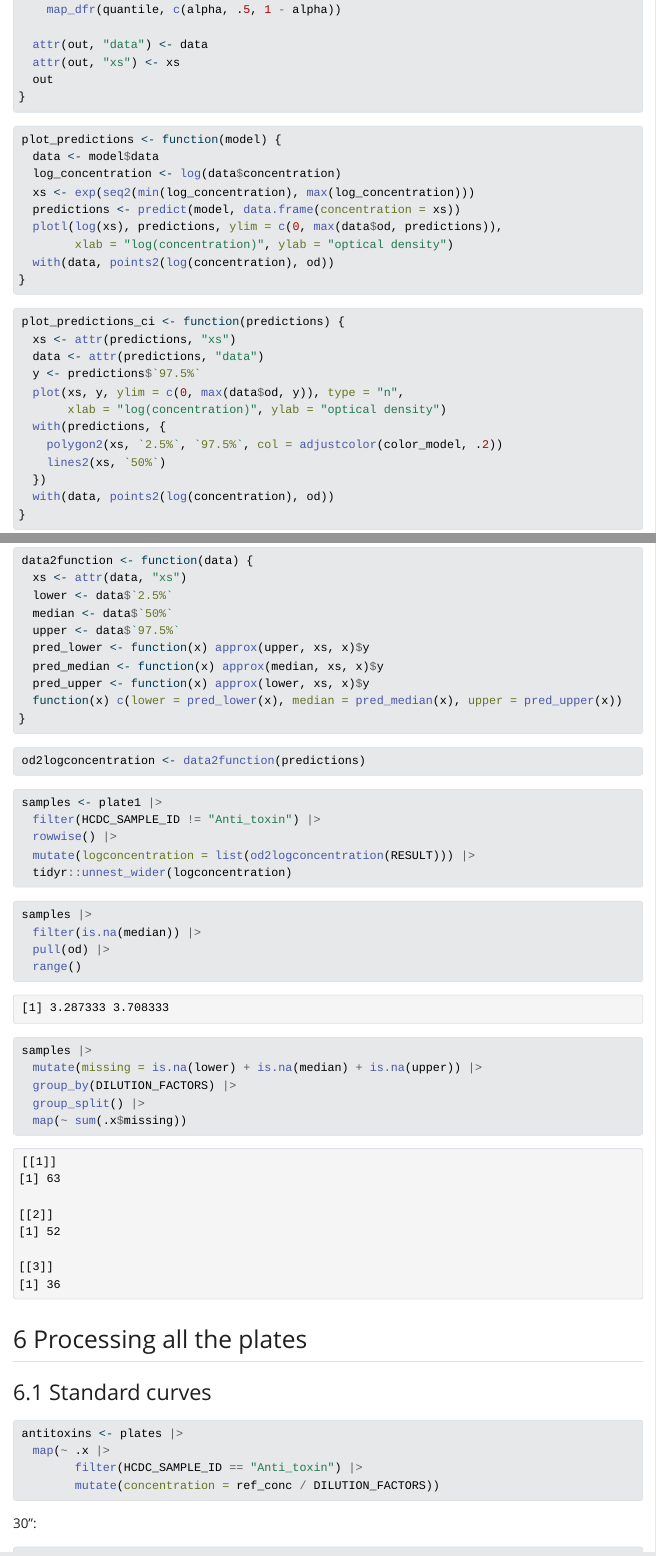
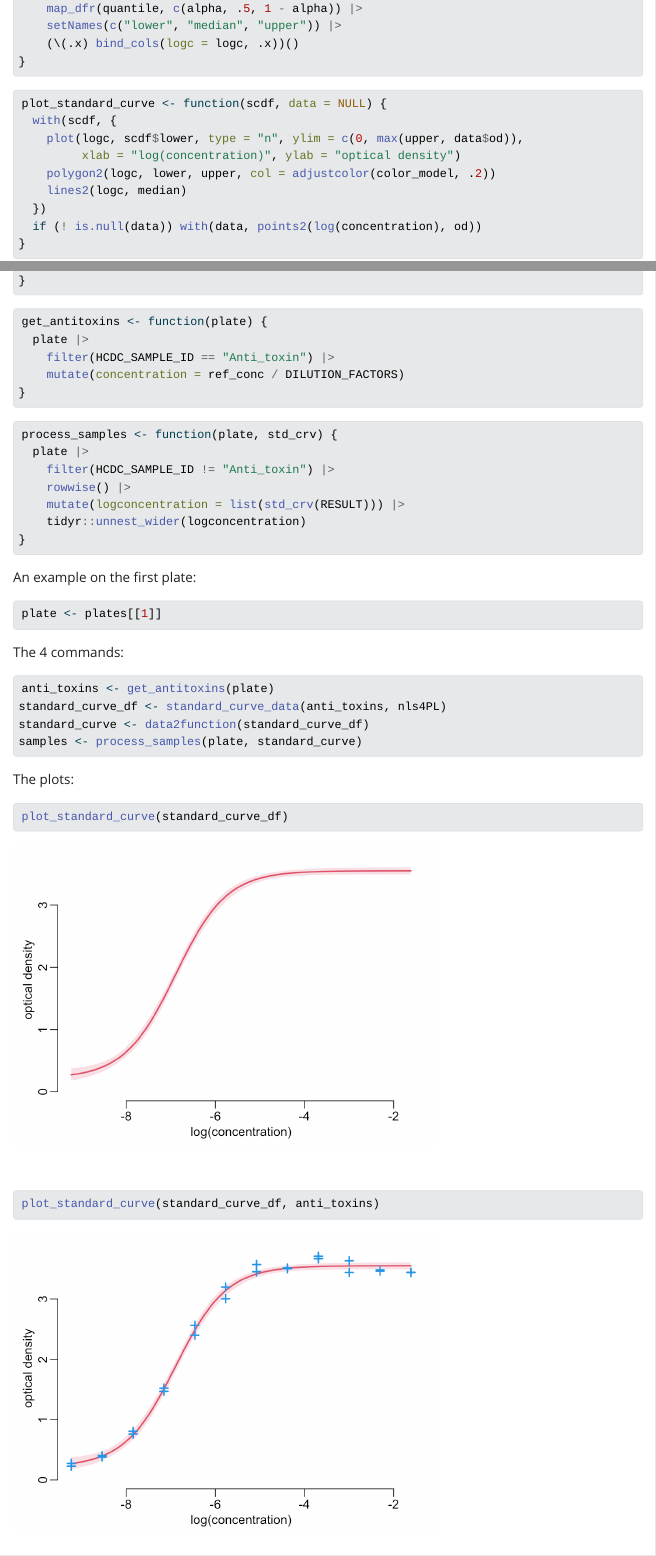
Before and after one commit to choisy/tetanus, a Quarto document (analysis.qmd): the page in a window 1100 px wide, from 3950 px down before the commit and from 3240 px down after it, so that both start at the same text, and a second part further down, joined at a grey line. The pictures show the output file analysis.html that the author committed with the source, opened offline; Quarto's library style sheets are replaced by a plain one without menus; long lines of code are wrapped.

Commit message:
After rearranging

````diff
--- a/analysis.qmd
+++ b/analysis.qmd
@@ -202,7 +202,7 @@ standard_curve_data <- function(df, model, le = 512, level = .95, nb = 9999) {
 ```{r}
 plot_standard_curve <- function(scdf, data = NULL) {
   with(scdf, {
-    plot(xs, scdf$lower, type = "n", ylim = c(0, max(upper, data$od)),
+    plot(logc, scdf$lower, type = "n", ylim = c(0, max(upper, data$od)),
          xlab = "log(concentration)", ylab = "optical density")
     polygon2(logc, lower, upper, col = adjustcolor(color_model, .2))
     lines2(logc, median)
@@ -266,19 +266,10 @@ plot_standard_curve(standard_curve_df, anti_toxins)
 
 ## Processing all the plates
 
-```{r}
+```{r eval = FALSE}
 anti_toxins <- map(plates, get_antitoxins)
 standard_curve_df <- map(anti_toxins, standard_curve_data, nls4PL)
 standard_curves <- map(standard_curve_df, data2function)
 samples <- map2(plates, standard_curves, process_samples)
 ```
 
-
-
-
-
-
-
-## Exploring plate 1
-
-```{r}
@@ -292,7 +275,0 @@
-```{r}
-anti_toxin <- plate1 |>
-  filter(HCDC_SAMPLE_ID == "Anti_toxin") |>
-  mutate(concentration = ref_conc / DILUTION_FACTORS)
-
-with(anti_toxin, plot2(log(concentration), od, ylim = c(0, max(od)),
-                       ylab = "optical density"))
@@ -315 +276,7 @@ where:
-```{r}
+```{r include = FALSE}
+anti_toxins <- map(plates, get_antitoxins)
+if (file_exists("standard_curve_df.rds")) {
+  standard_curve_df <- readRDS3("standard_curve_df.rds")
+} else {
+  standard_curve_df <- map(anti_toxins, standard_curve_data, nls4PL)
+  saveRDS2(standard_curve_df, "standard_curve_df.rds")
@@ -324,4 +283 @@ starting_values <- function(x, y) {
 }
-```
-
-```{r}
@@ -333,16 +283,0 @@ standard_curve <- function(anti_toxin_data) {
-  out
-}
-```
-
-```{r}
-predict_sim <- function(model, le = 512, level = .95, nb = 9999) {
-  alpha <- (1 - level) / 2
-
-  data <- model$data
-  log_concentration <- log(data$concentration)
-  xs <- seq(min(log_concentration), max(log_concentration), le = le)
-
-  out <- nb |>
-    mvtnorm::rmvnorm(coef(model), vcov(model)) |>
-    as.data.frame() |>
-    rowwise() |>
@@ -352,38 +283,0 @@ predict_sim <- function(model, le = 512, level = .95, nb = 9999) {
-    t() |>
-    as.data.frame() |>
-    map_dfr(quantile, c(alpha, .5, 1 - alpha))
-
-  attr(out, "data") <- data
-  attr(out, "xs") <- xs
-  out
-}
-```
-
-```{r}
-plot_predictions <- function(model) {
-  data <- model$data
-  log_concentration <- log(data$concentration)
-  xs <- exp(seq2(min(log_concentration), max(log_concentration)))
-  predictions <- predict(model, data.frame(concentration = xs))
-  plotl(log(xs), predictions, ylim = c(0, max(data$od, predictions)),
-        xlab = "log(concentration)", ylab = "optical density")
-  with(data, points2(log(concentration), od))
-}
-```
-
-```{r}
-plot_predictions_ci <- function(predictions) {
-  xs <- attr(predictions, "xs")
-  data <- attr(predictions, "data")
-  y <- predictions$`97.5%`
-  plot(xs, y, ylim = c(0, max(data$od, y)), type = "n",
-       xlab = "log(concentration)", ylab = "optical density")
-  with(predictions, {
-    polygon2(xs, `2.5%`, `97.5%`, col = adjustcolor(color_model, .2))
-    lines2(xs, `50%`)
-  })
-  with(data, points2(log(concentration), od))
-}
-```
-
-```{r}
@@ -399,90 +283,0 @@ plot_predictions_ci(predictions)
-```{r}
-data2function <- function(data) {
-  xs <- attr(data, "xs")
-  lower <- data$`2.5%`
-  median <- data$`50%`
-  upper <- data$`97.5%`
-  pred_lower <- function(x) approx(upper, xs, x)$y
-  pred_median <- function(x) approx(median, xs, x)$y
-  pred_upper <- function(x) approx(lower, xs, x)$y
-  function(x) c(lower = pred_lower(x), median = pred_median(x), upper = pred_upper(x))
-}
-```
-
-```{r}
-od2logconcentration <- data2function(predictions)
-```
-
-```{r}
-samples <- plate1 |>
-  filter(HCDC_SAMPLE_ID != "Anti_toxin") |>
-  rowwise() |>
-  mutate(logconcentration = list(od2logconcentration(RESULT))) |>
-  tidyr::unnest_wider(logconcentration)
-```
-
-```{r}
-samples |>
-  filter(is.na(median)) |>
-  pull(od) |>
-  range()
-```
-
-```{r}
-samples |>
-  mutate(missing = is.na(lower) + is.na(median) + is.na(upper)) |>
-  group_by(DILUTION_FACTORS) |>
-  group_split() |>
-  map(~ sum(.x$missing))
-```
-
-
-## Processing all the plates
-
-### Standard curves
-
-```{r}
-antitoxins <- plates |>
-  map(~ .x |>
-        filter(HCDC_SAMPLE_ID == "Anti_toxin") |>
-        mutate(concentration = ref_conc / DILUTION_FACTORS))
-```
-
-```{r eval = FALSE, include = FALSE}
-antitoxins |>
-  map(standard_curve) |>
-  walk(plot_predictions)
-```
-
-30":
-
-```{r eval = FALSE}
-predictions <- antitoxins |>
-  map(~ .x |>
-        standard_curve() |>
-        predict_sim())
-```
-
-```{r include = FALSE}
-if (file_exists("predictions.rds")) {
-  predictions <- readRDS3("predictions.rds")
-} else {
-  predictions <- antitoxins |>
-    map(~ .x |>
-          standard_curve() |>
-          predict_sim())
-  saveRDS2(predictions, "predictions.rds")
-}
-```
-
-```{r eval = FALSE}
-walk(predictions, plot_predictions_ci)
-```
-
-```{r}
-converting_functions <- map(predictions, data2function)
-```
-
-### Samples
-
-```{r}
@@ -492,7 +284,5 @@ samples <- plates |>
-       ~ .x |>
-         rowwise() |>
-         mutate(logconcentration = list(.y(RESULT))) |>
-         tidyr::unnest_wider(logconcentration))
+standard_curves <- map(standard_curve_df, data2function)
+samples <- map2(plates, standard_curves, process_samples)
 ```
 
 ```{r}
@@ -505,4 +295,3 @@ NA_locations <- function(x) {
 }
 ```
 
-```{r}
````
Also changed, not shown: analysis.html, analysis_files/figure-html/unnamed-chunk-22-1.png (added), analysis_files/figure-html/unnamed-chunk-22-2.png (added), analysis.qmd (64 more changed lines).
